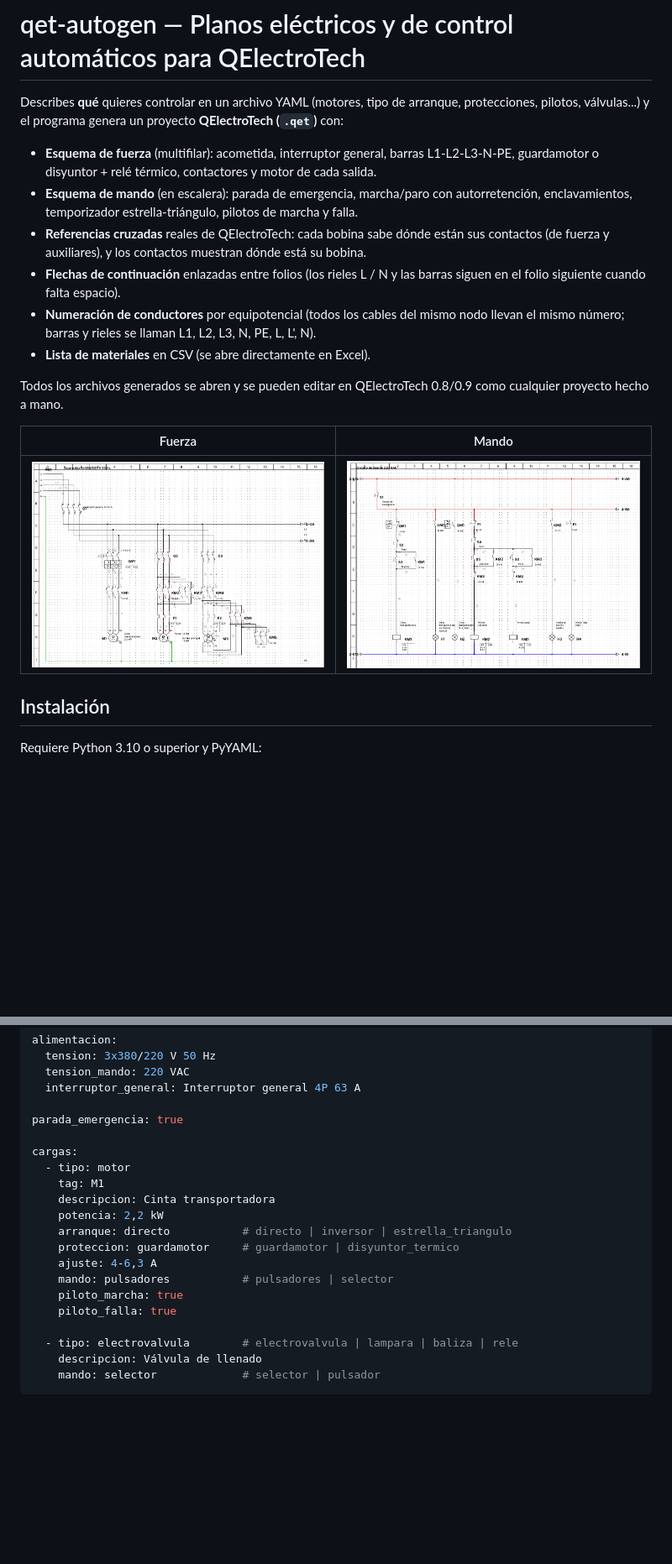
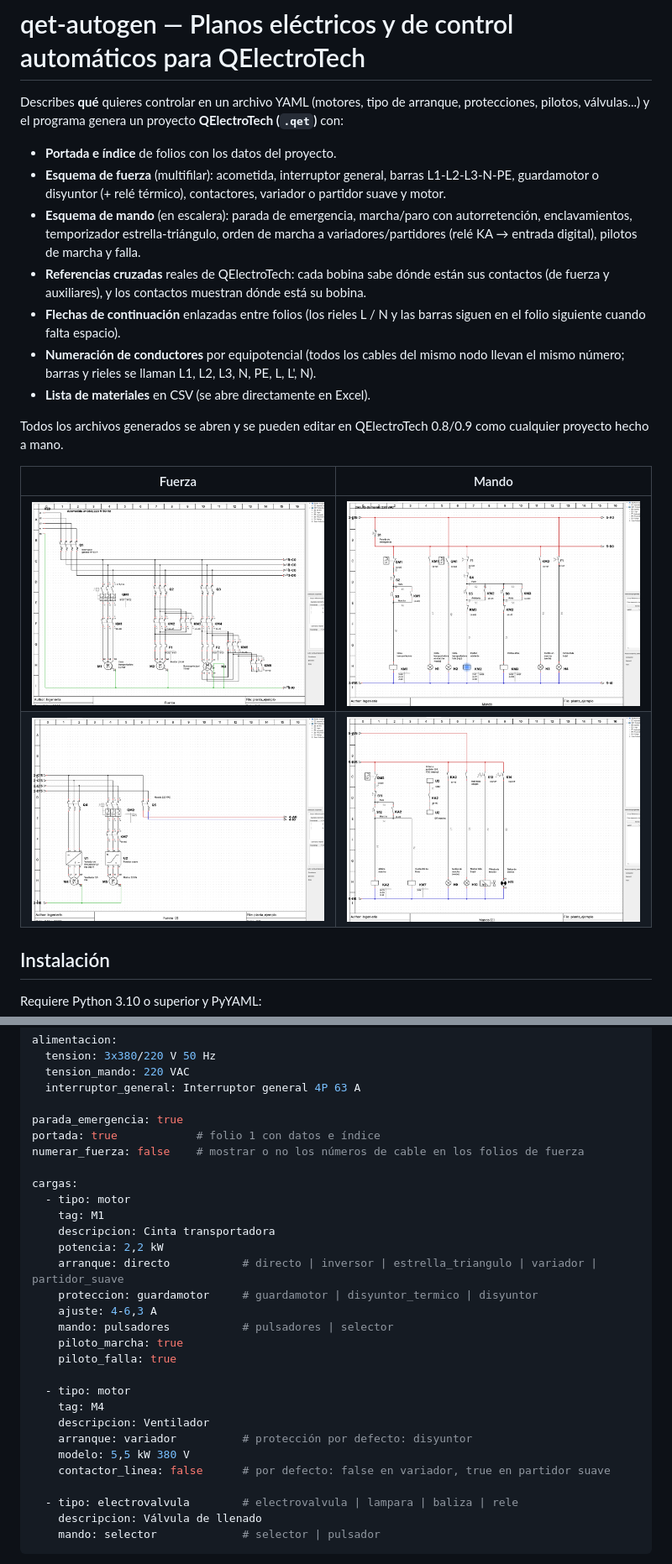
Before and after one commit to ibustoscerda22-crypto/P-gina-web, a Markdown page: qet-autogen/README.md, 2 parts joined by grey strips. Shown at 84% size. Drawn GitHub-style; pictures changed too: qet-autogen/docs/fuerza.png, qet-autogen/docs/fuerza2.png (added), qet-autogen/docs/mando.png; blank space fills up the shorter version.

```diff
--- a/qet-autogen/README.md
+++ b/qet-autogen/README.md
@@ -4,10 +4,12 @@ Describes **qué** quieres controlar en un archivo YAML (motores, tipo de arranq
 protecciones, pilotos, válvulas...) y el programa genera un proyecto **QElectroTech
 (`.qet`)** con:
 
+- **Portada e índice** de folios con los datos del proyecto.
 - **Esquema de fuerza** (multifilar): acometida, interruptor general, barras L1-L2-L3-N-PE,
-  guardamotor o disyuntor + relé térmico, contactores y motor de cada salida.
+  guardamotor o disyuntor (+ relé térmico), contactores, variador o partidor suave y motor.
 - **Esquema de mando** (en escalera): parada de emergencia, marcha/paro con
-  autorretención, enclavamientos, temporizador estrella-triángulo, pilotos de marcha y falla.
+  autorretención, enclavamientos, temporizador estrella-triángulo, orden de marcha a
+  variadores/partidores (relé KA → entrada digital), pilotos de marcha y falla.
 - **Referencias cruzadas** reales de QElectroTech: cada bobina sabe dónde están sus
   contactos (de fuerza y auxiliares), y los contactos muestran dónde está su bobina.
 - **Flechas de continuación** enlazadas entre folios (los rieles L / N y las barras siguen en
@@ -22,6 +24,7 @@ cualquier proyecto hecho a mano.
 | Fuerza | Mando |
 |---|---|
 | ![fuerza](docs/fuerza.png) | ![mando](docs/mando.png) |
+| ![fuerza 2](docs/fuerza2.png) | ![mando 2](docs/mando2.png) |
 
 ## Instalación
 
@@ -58,18 +61,27 @@ alimentacion:
   interruptor_general: Interruptor general 4P 63 A
 
 parada_emergencia: true
+portada: true            # folio 1 con datos e índice
+numerar_fuerza: false    # mostrar o no los números de cable en los folios de fuerza
 
 cargas:
   - tipo: motor
     tag: M1
     descripcion: Cinta transportadora
     potencia: 2,2 kW
-    arranque: directo           # directo | inversor | estrella_triangulo
-    proteccion: guardamotor     # guardamotor | disyuntor_termico
+    arranque: directo           # directo | inversor | estrella_triangulo | variador | partidor_suave
+    proteccion: guardamotor     # guardamotor | disyuntor_termico | disyuntor
     ajuste: 4-6,3 A
     mando: pulsadores           # pulsadores | selector
     piloto_marcha: true
     piloto_falla: true
+
+  - tipo: motor
+    tag: M4
+    descripcion: Ventilador
+    arranque: variador          # protección por defecto: disyuntor
+    modelo: 5,5 kW 380 V
+    contactor_linea: false      # por defecto: false en variador, true en partidor suave
 
   - tipo: electrovalvula        # electrovalvula | lampara | baliza | rele
     descripcion: Válvula de llenado
```
Also changed, not shown: other parts of qet-autogen/README.md (+3 -3 lines), qet-autogen/docs/portada.png (added), 14 other files.
